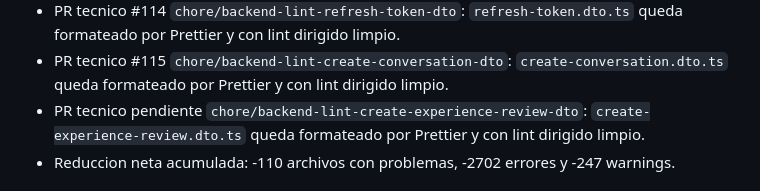
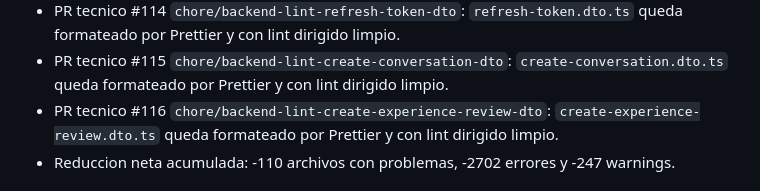
Before and after one commit to davideliaspalacio/xitty-backend, a Markdown page: specs/LINT_DEBT.md, the part around the change. Drawn GitHub-style.

Commit message:
docs: reference create experience review dto lint pr

```diff
--- a/specs/LINT_DEBT.md
+++ b/specs/LINT_DEBT.md
@@ -278,7 +278,7 @@ Avance aplicado:
 - PR tecnico #115 `chore/backend-lint-create-conversation-dto`:
   `create-conversation.dto.ts` queda formateado por Prettier y con lint
   dirigido limpio.
-- PR tecnico pendiente `chore/backend-lint-create-experience-review-dto`:
+- PR tecnico #116 `chore/backend-lint-create-experience-review-dto`:
   `create-experience-review.dto.ts` queda formateado por Prettier y con lint
   dirigido limpio.
 - Reduccion neta acumulada: -110 archivos con problemas, -2702 errores y -247 warnings.
```
Also changed, not shown: specs/PROGRESS.md (+1 -1 lines), specs/RELEASE_RUNBOOK_FEATURES_V2.md (+1 -1 lines).
